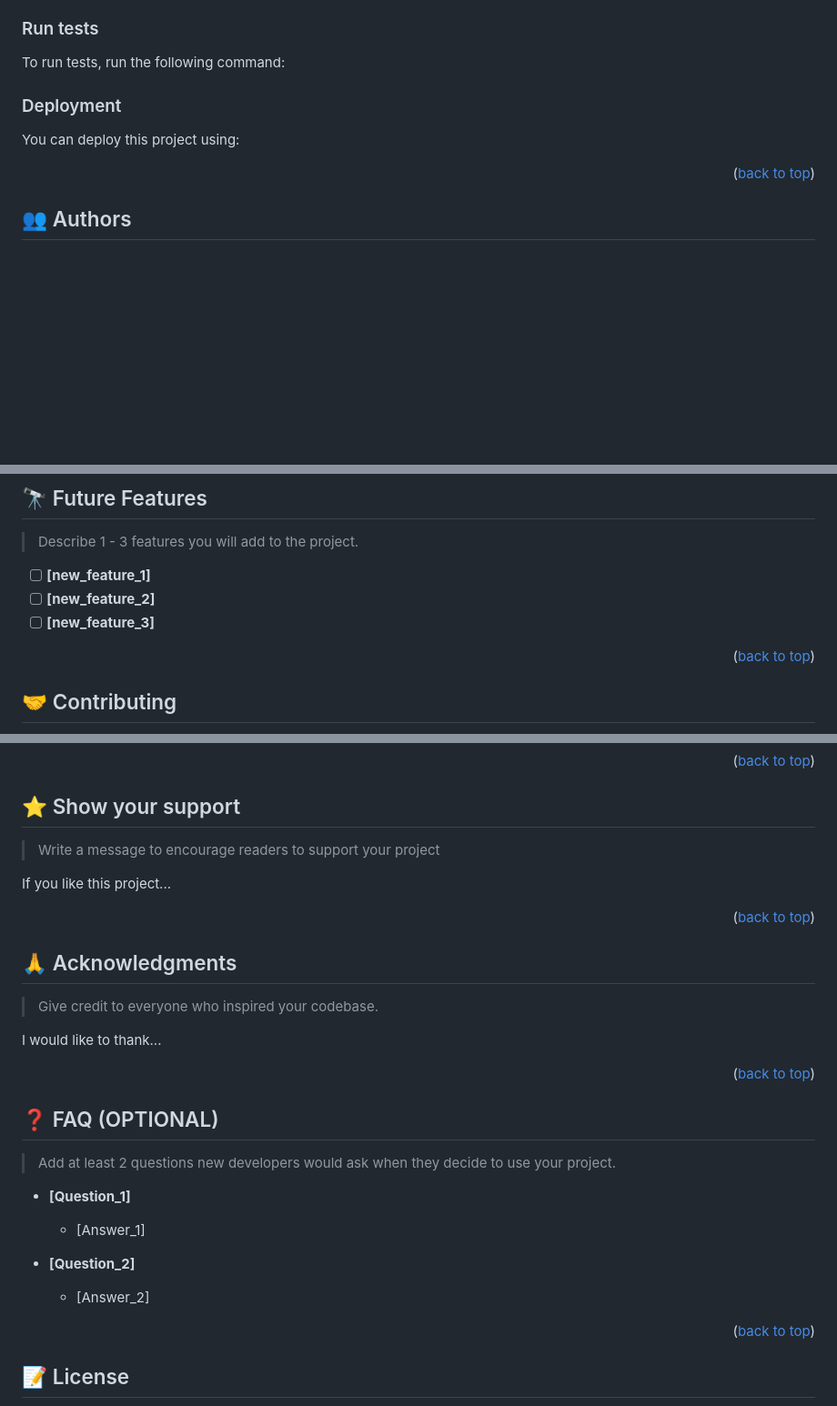
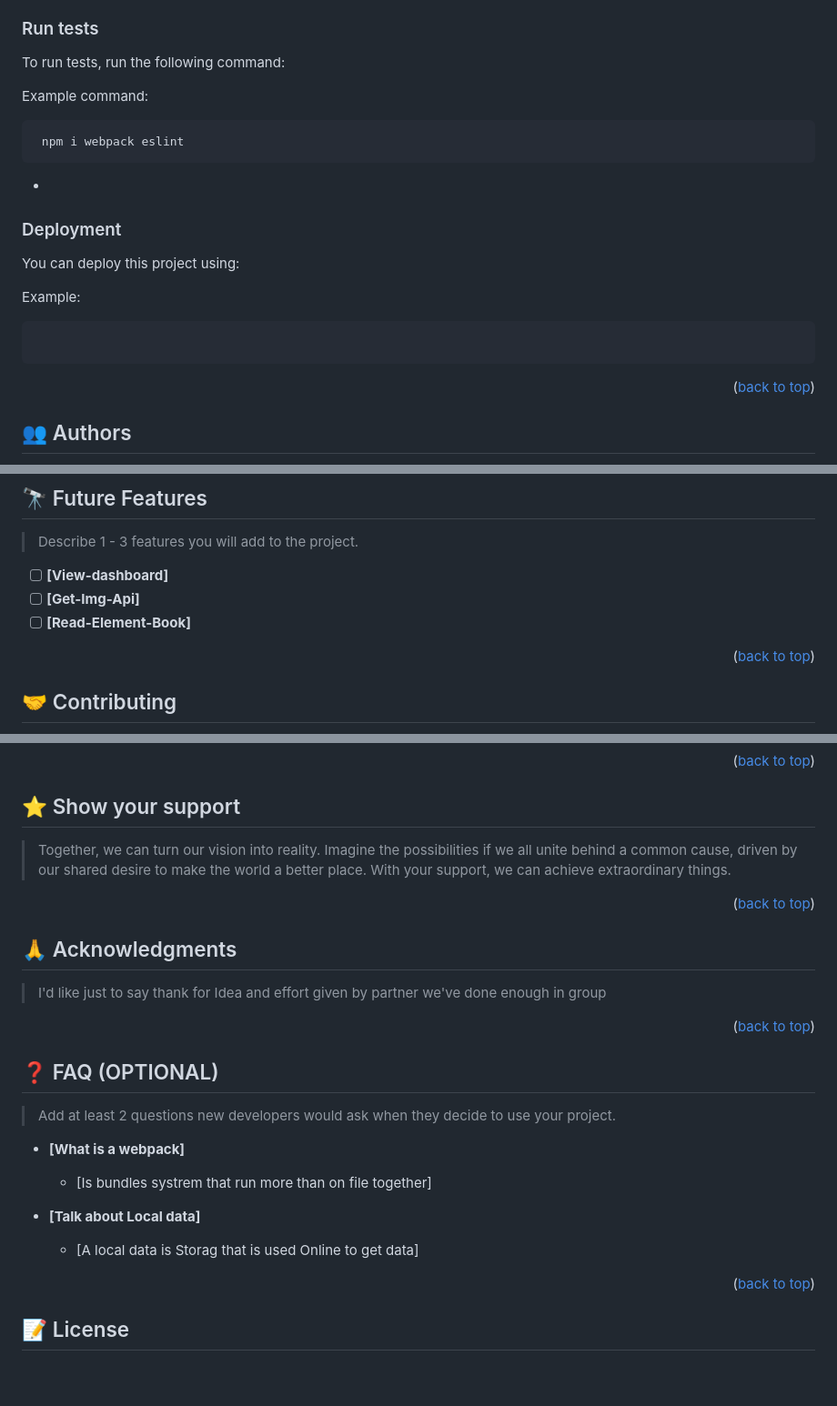
Before and after one commit to tchasinga/Book-library, a Markdown page: README.md, 3 parts joined by grey strips. Shown at 91% size. Rendered like a GitHub page; blank space fills up the shorter version.

````diff
--- a/README.md
+++ b/README.md
@@ -177,25 +180,25 @@ Example command:
 
 To run tests, run the following command:
 
-<!--
+
 Example command:
 
 ```sh
-  bin/rails test test/models/article_test.rb
+ npm i webpack eslint
 ```
---->
+-
 
 ### Deployment
 
 You can deploy this project using:
 
-<!--
+
 Example:
 
 ```sh
 
 ```
- -->
+
 
 <p align="right">(<a href="#readme-top">back to top</a>)</p>
 
@@ -223,9 +226,9 @@ Example:
 
 > Describe 1 - 3 features you will add to the project.
 
-- [ ] **[new_feature_1]**
-- [ ] **[new_feature_2]**
-- [ ] **[new_feature_3]**
+- [ ] **[View-dashboard]**
+- [ ] **[Get-Img-Api]**
+- [ ] **[Read-Element-Book]**
 
 <p align="right">(<a href="#readme-top">back to top</a>)</p>
 
@@ -243,9 +246,7 @@ Feel free to check the [issues page](../../issues/).
 
 ## ⭐️ Show your support <a name="support"></a>
 
-> Write a message to encourage readers to support your project
-
-If you like this project...
+> Together, we can turn our vision into reality. Imagine the possibilities if we all unite behind a common cause, driven by our shared desire to make the world a better place. With your support, we can achieve extraordinary things.
 
 <p align="right">(<a href="#readme-top">back to top</a>)</p>
 
@@ -253,9 +254,8 @@ If you like this project...
 
 ## 🙏 Acknowledgments <a name="acknowledgements"></a>
 
-> Give credit to everyone who inspired your codebase.
-
-I would like to thank...
+> I'd like just to say thank for Idea and effort given by partner
+we've done enough in group
 
 <p align="right">(<a href="#readme-top">back to top</a>)</p>
 
@@ -265,13 +265,13 @@ I would like to thank...
 
 > Add at least 2 questions new developers would ask when they decide to use your project.
 
-- **[Question_1]**
+- **[What is a webpack]**
 
-  - [Answer_1]
+  - [Is bundles systrem that run more than on file together]
 
-- **[Question_2]**
+- **[Talk about Local data]**
 
-  - [Answer_2]
+  - [A local data is Storag that is used Online to get data]
 
 <p align="right">(<a href="#readme-top">back to top</a>)</p>
 
````
Also changed, not shown: other parts of README.md (+22 -19 lines).
